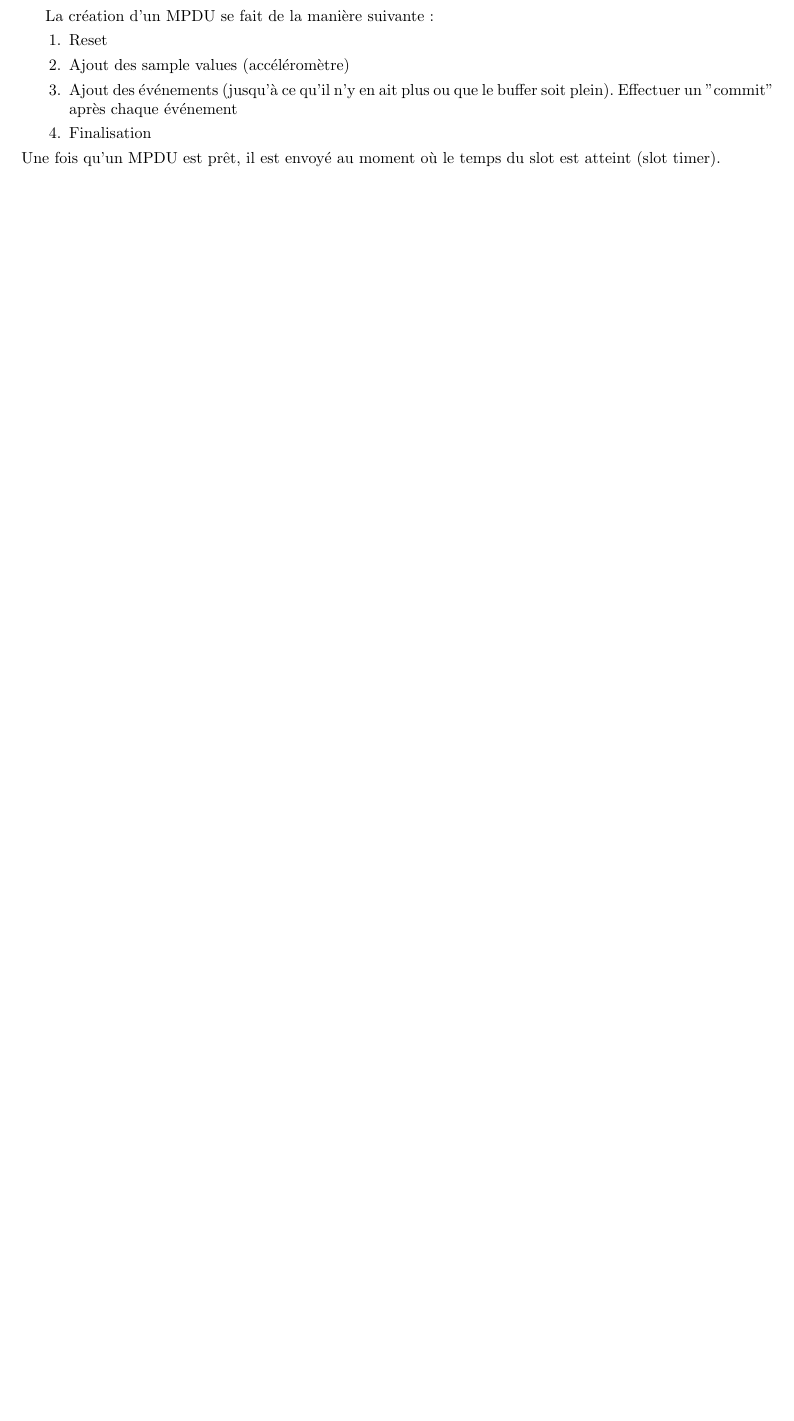
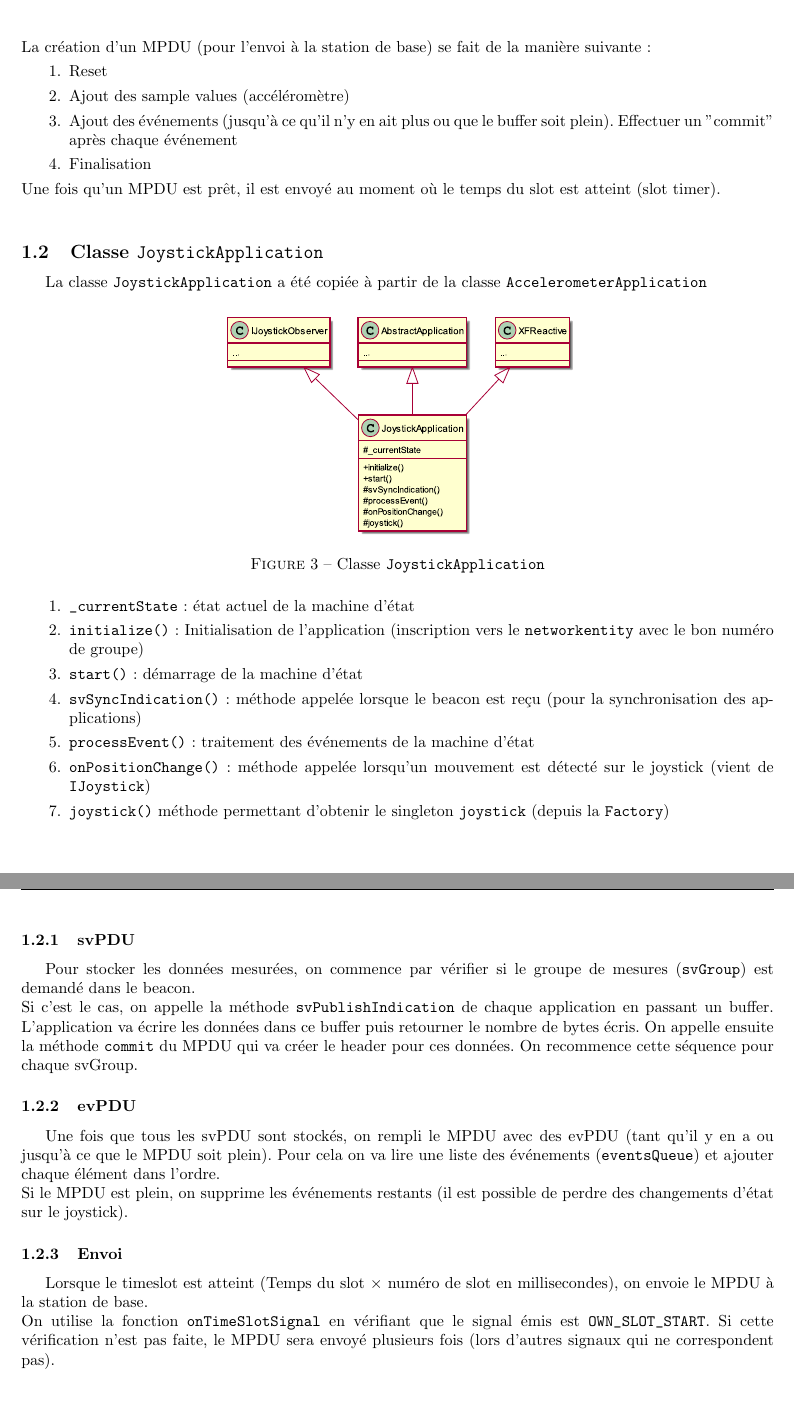
Before and after one commit to SebastienDeriaz/DeSEm_Projet, a LaTeX document (Rapport/fonctionnement.tex): part of the page before the commit and two parts of pages 3 and 4 of 4 after it, the two joined at a grey line, cut so that both start at the same text, the shorter picture padded with empty space. The pictures show the PDF file Rapport/fonctionnement.pdf that the author committed with the source.

Commit message:
version finale du rapport

```diff
--- a/Rapport/fonctionnement.tex
+++ b/Rapport/fonctionnement.tex
@@ -15,7 +15,9 @@ La station de base (que l'on programme) doit être capable, lorsqu'elle reçoit
 \caption{Diagramme de séquence}
 \end{figure}
-\subsection{MPDU}
-
-
-
-La création d'un MPDU se fait de la manière suivante :
+\pagebreak
+\subsection{Classe \texttt{MPDU}}
+Le classe MPDU permet de construire une frame contenant des données d'événements et/ou des "sampled values" (valeurs mesurées demandées par la station de base).
+\begin{figure}[H]
+\centering
+\includegraphics[scale=0.5]{out/MPDU.eps}
+\caption{Classe \texttt{MPDU}}
@@ -21,0 +31,3 @@ La création d'un MPDU se fait de la manière suivante :
+\centering
+\includegraphics[scale=1]{drwg_0.pdf}
+\end{figure}
@@ -22,8 +39,41 @@ La création d'un MPDU se fait de la manière suivante :
+\end{enumerate}
+La création d'un MPDU (pour l'envoi à la station de base) se fait de la manière suivante :
 \begin{enumerate}
 \item Reset
 \item Ajout des sample values (accéléromètre)
 \item Ajout des événements (jusqu'à ce qu'il n'y en ait plus ou que le buffer soit plein). Effectuer un "commit" après chaque événement
 \item Finalisation
 \end{enumerate}
-Une fois qu'un MPDU est prêt, il est envoyé au moment où le temps du slot est atteint (slot timer).
+Une fois qu'un MPDU est prêt, il est envoyé au moment où le temps du slot est atteint (slot timer).\\
+\subsection{Classe \texttt{JoystickApplication}}
+La classe \verb!JoystickApplication! a été copiée à partir de la classe \verb!AccelerometerApplication!
+\begin{figure}[H]
+\centering
+\includegraphics[scale=0.5]{out/JoystickApplication.eps}
+\caption{Classe \texttt{JoystickApplication}}
+\end{figure}
+\begin{enumerate}
+\item \verb!_currentState! : état actuel de la machine d'état
+\item \verb!initialize()! : Initialisation de l'application (inscription vers le \verb!networkentity! avec le bon numéro de groupe)
+\item \verb!start()! : démarrage de la machine d'état
+\item \verb!svSyncIndication()! : méthode appelée lorsque le beacon est reçu (pour la synchronisation des applications)
+\item \verb!processEvent()! : traitement des événements de la machine d'état
+\item \verb!onPositionChange()! : méthode appelée lorsqu'un mouvement est détecté sur le joystick (vient de \verb!IJoystick!)
+\item \verb!joystick()! méthode permettant d'obtenir le singleton \verb!joystick! (depuis la \verb!Factory!)
+\end{enumerate}
+\pagebreak
+\subsubsection{svPDU}
+Pour stocker les données mesurées, on commence par vérifier si le groupe de mesures (\verb!svGroup!) est demandé dans le beacon.\\
+Si c'est le cas, on appelle la méthode \verb!svPublishIndication! de chaque application en passant un buffer. L'application va écrire les données dans ce buffer puis retourner le nombre de bytes écris. On appelle ensuite la méthode \verb!commit! du MPDU qui va créer le header pour ces données. On recommence cette séquence pour chaque svGroup.
+\subsubsection{evPDU}
+Une fois que tous les svPDU sont stockés, on rempli le MPDU avec des evPDU (tant qu'il y en a ou jusqu'à ce que le MPDU soit plein). Pour cela on va lire une liste des événements (\verb!eventsQueue!) et ajouter chaque élément dans l'ordre.\\
+Si le MPDU est plein, on supprime les événements restants (il est possible de perdre des changements d'état sur le joystick).
+\subsubsection{Envoi}
+Lorsque le timeslot est atteint (Temps du slot $\times$ numéro de slot en millisecondes), on envoie le MPDU à la station de base.\\
+On utilise la fonction \verb!onTimeSlotSignal! en vérifiant que le signal émis est \verb!OWN_SLOT_START!. Si cette vérification n'est pas faite, le MPDU sera envoyé plusieurs fois (lors d'autres signaux qui ne correspondent pas).
+
+
+
+
+
 \end{document}
```
Also changed, not shown: Rapport/DeseNET_Sebastien_Deriaz.pdf, Rapport/fonctionnement.pdf, Rapport/fonctionnement.tex (14 more changed lines).
